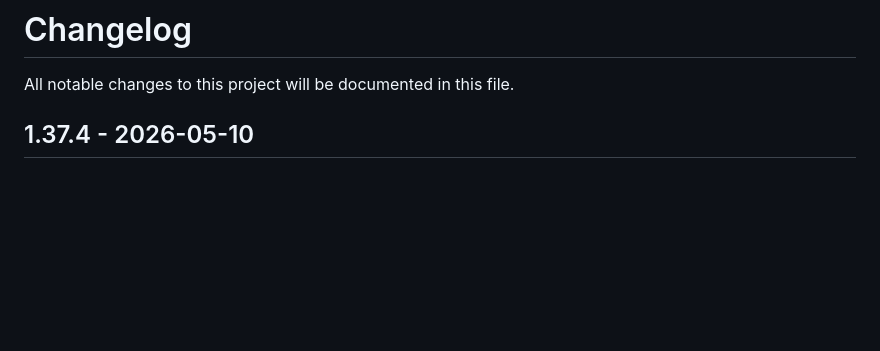
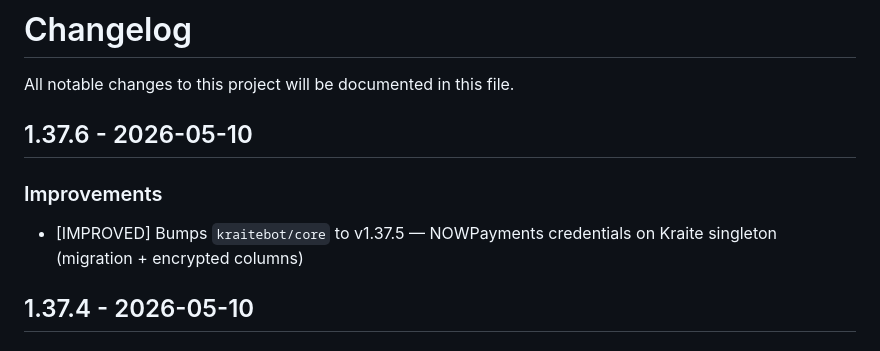
Before and after one commit to kraitebot/ingestion, a Markdown page: CHANGELOG.md, the part around the change. Drawn GitHub-style; blank space fills up the shorter version.

Commit message:
v1.37.6: bump core to v1.37.5 (NOWPayments on singleton)
Co-Authored-By: Claude Opus 4.7 <noreply@anthropic.com>

```diff
--- a/CHANGELOG.md
+++ b/CHANGELOG.md
@@ -1,6 +1,11 @@
 # Changelog
 
 All notable changes to this project will be documented in this file.
+
+## 1.37.6 - 2026-05-10
+
+### Improvements
+- [IMPROVED] Bumps `kraitebot/core` to v1.37.5 — NOWPayments credentials on Kraite singleton (migration + encrypted columns)
 
 ## 1.37.4 - 2026-05-10
 
```
